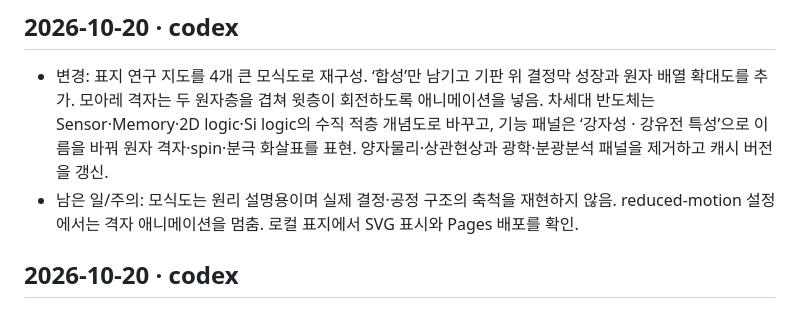
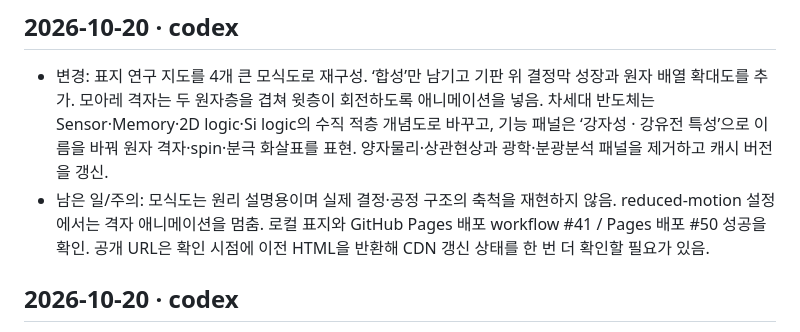
Before and after one commit to Z1N00-1015/2d-mat-lib, a Markdown page: HANDOFF.md, the part around the change. Rendered like a GitHub page.

Commit message:
[codex] Note Pages cache verification

```diff
--- a/HANDOFF.md
+++ b/HANDOFF.md
@@ -4,7 +4,7 @@ Codex와 Claude가 작업을 마칠 때 맨 위에 새 항목을 추가한다.
 
 ## 2026-10-20 · codex
 - 변경: 표지 연구 지도를 4개 큰 모식도로 재구성. ‘합성’만 남기고 기판 위 결정막 성장과 원자 배열 확대도를 추가. 모아레 격자는 두 원자층을 겹쳐 윗층이 회전하도록 애니메이션을 넣음. 차세대 반도체는 Sensor·Memory·2D logic·Si logic의 수직 적층 개념도로 바꾸고, 기능 패널은 ‘강자성 · 강유전 특성’으로 이름을 바꿔 원자 격자·spin·분극 화살표를 표현. 양자물리·상관현상과 광학·분광분석 패널을 제거하고 캐시 버전을 갱신.
-- 남은 일/주의: 모식도는 원리 설명용이며 실제 결정·공정 구조의 축척을 재현하지 않음. reduced-motion 설정에서는 격자 애니메이션을 멈춤. 로컬 표지에서 SVG 표시와 Pages 배포를 확인.
+- 남은 일/주의: 모식도는 원리 설명용이며 실제 결정·공정 구조의 축척을 재현하지 않음. reduced-motion 설정에서는 격자 애니메이션을 멈춤. 로컬 표지와 GitHub Pages 배포 workflow #41 / Pages 배포 #50 성공을 확인. 공개 URL은 확인 시점에 이전 HTML을 반환해 CDN 갱신 상태를 한 번 더 확인할 필요가 있음.
 
 ## 2026-10-20 · codex
 - 변경: 표지 연구 지도에 Hypotaxy 단면, 비틀린 이종격자와 모아레 초격자, α-In₂Se₃ 기반 FeS-FET 단면, flat-band, Raman 스펙트럼, ferroic domain 모식도를 추가. 연구 타임라인을 발표 시점 순으로 재구성해 2012 회로, 2015 웨이퍼 규모 박막, 2019 FeS-FET, 2024 monolithic 3D integration, 2025 Hypotaxy 사례를 추가하고 DOI를 연결. 단일체 3차원 집적 용어를 사전에 추가하고 캐시 버전을 갱신.
```
